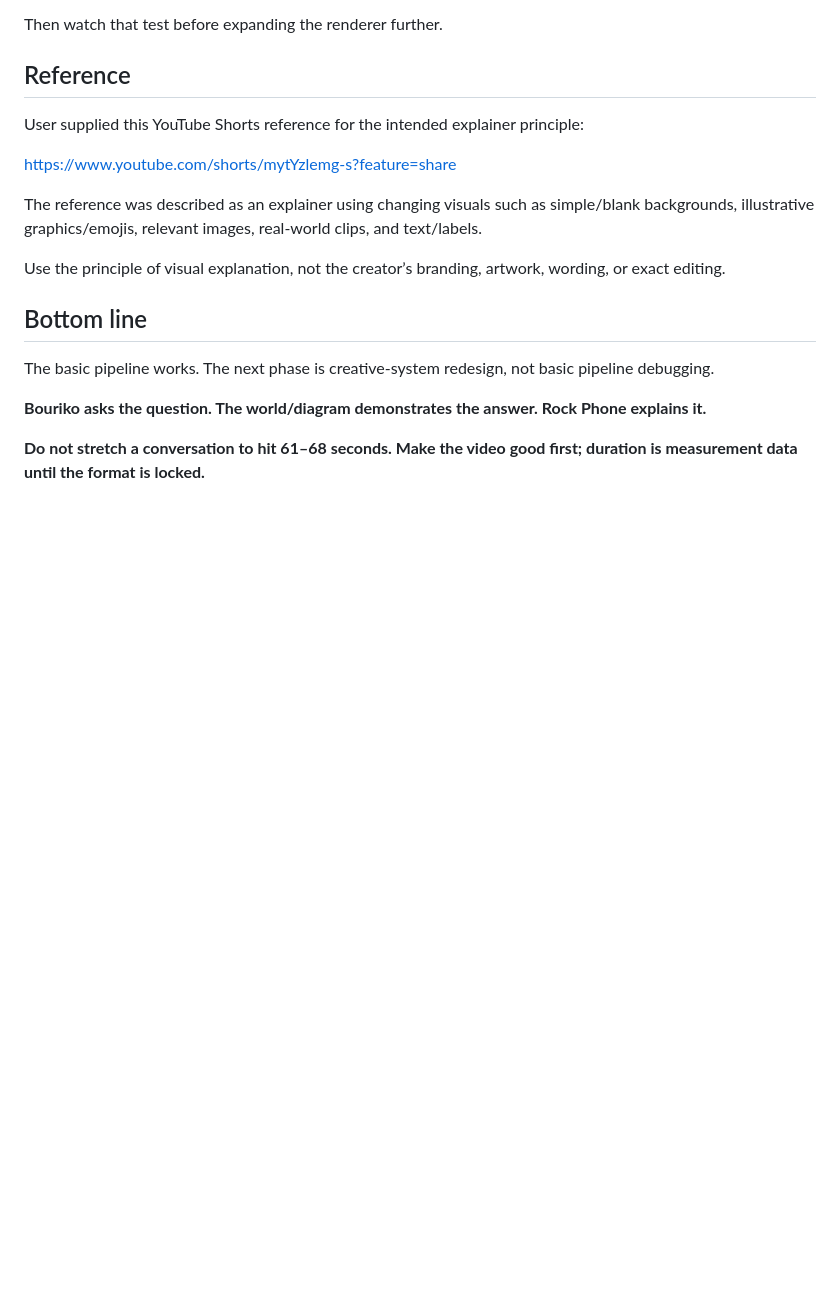
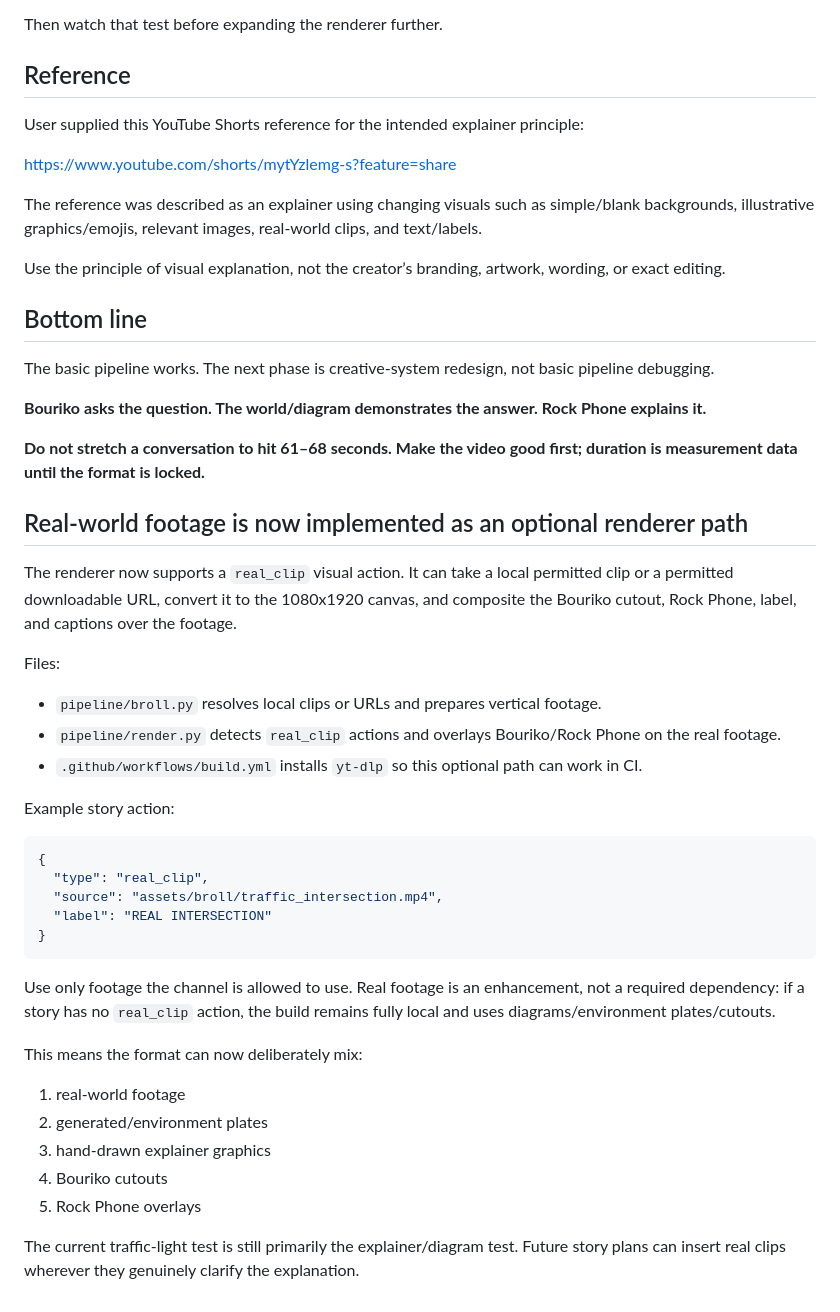
Before and after one commit to Venloud/bouriko-shorts, a Markdown page: CLAUDE_BOURIKO_NEXT_PASS.md, the part around the change. GitHub-like rendering; blank space fills up the shorter version.

Commit message:
Document optional real-footage overlay pipeline

````diff
--- a/CLAUDE_BOURIKO_NEXT_PASS.md
+++ b/CLAUDE_BOURIKO_NEXT_PASS.md
@@ -238,3 +238,34 @@ The basic pipeline works. The next phase is creative-system redesign, not basic
 **Bouriko asks the question. The world/diagram demonstrates the answer. Rock Phone explains it.**
 
 **Do not stretch a conversation to hit 61–68 seconds. Make the video good first; duration is measurement data until the format is locked.**
+
+
+## Real-world footage is now implemented as an optional renderer path
+
+The renderer now supports a `real_clip` visual action. It can take a local permitted clip or a permitted downloadable URL, convert it to the 1080x1920 canvas, and composite the Bouriko cutout, Rock Phone, label, and captions over the footage.
+
+Files:
+- `pipeline/broll.py` resolves local clips or URLs and prepares vertical footage.
+- `pipeline/render.py` detects `real_clip` actions and overlays Bouriko/Rock Phone on the real footage.
+- `.github/workflows/build.yml` installs `yt-dlp` so this optional path can work in CI.
+
+Example story action:
+
+```json
+{
+  "type": "real_clip",
+  "source": "assets/broll/traffic_intersection.mp4",
+  "label": "REAL INTERSECTION"
+}
+```
+
+Use only footage the channel is allowed to use. Real footage is an enhancement, not a required dependency: if a story has no `real_clip` action, the build remains fully local and uses diagrams/environment plates/cutouts.
+
+This means the format can now deliberately mix:
+1. real-world footage
+2. generated/environment plates
+3. hand-drawn explainer graphics
+4. Bouriko cutouts
+5. Rock Phone overlays
+
+The current traffic-light test is still primarily the explainer/diagram test. Future story plans can insert real clips wherever they genuinely clarify the explanation.
````
